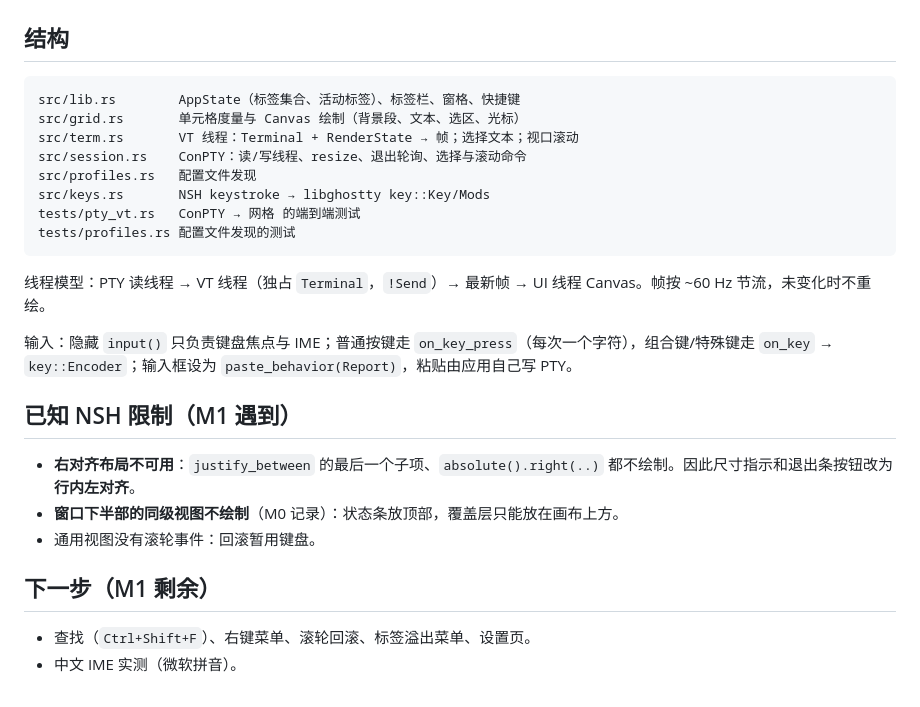
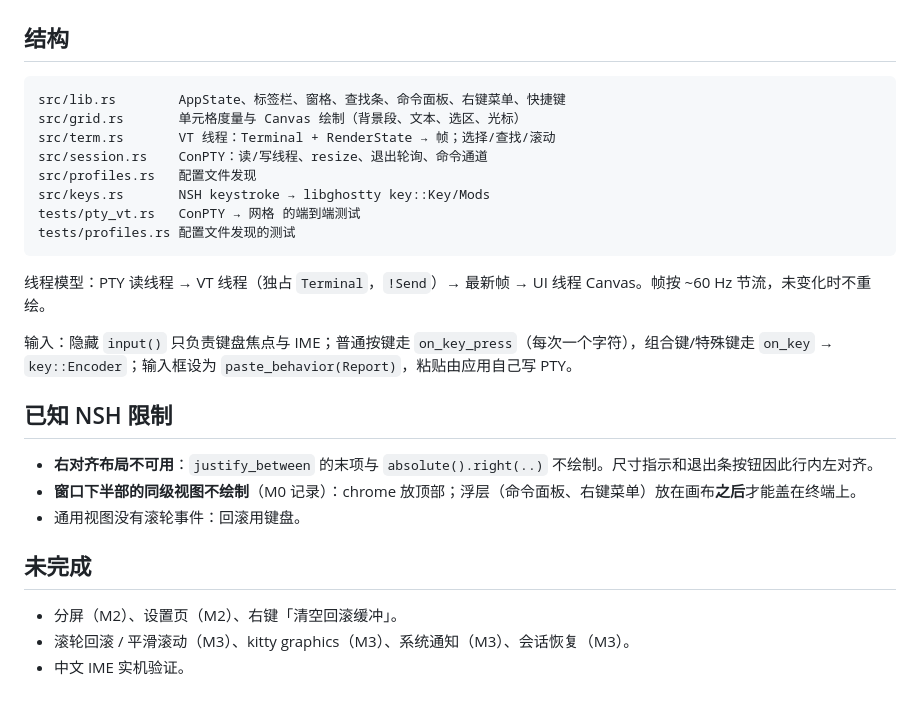
Before and after one commit to tiramission/myterm, a Markdown page: README.md, the part around one of its changes. Rendered like a GitHub page.

````diff
--- a/README.md
+++ b/README.md
@@ -53,10 +59,10 @@ GHOSTTY_SOURCE_DIR=<ghostty checkout> GHOSTTY_ZIG_SYSTEM_DIR=<zig package dir> c
 ## 结构
 
 ```text
-src/lib.rs        AppState（标签集合、活动标签）、标签栏、窗格、快捷键
+src/lib.rs        AppState、标签栏、窗格、查找条、命令面板、右键菜单、快捷键
 src/grid.rs       单元格度量与 Canvas 绘制（背景段、文本、选区、光标）
-src/term.rs       VT 线程：Terminal + RenderState → 帧；选择文本；视口滚动
-src/session.rs    ConPTY：读/写线程、resize、退出轮询、选择与滚动命令
+src/term.rs       VT 线程：Terminal + RenderState → 帧；选择/查找/滚动
+src/session.rs    ConPTY：读/写线程、resize、退出轮询、命令通道
 src/profiles.rs   配置文件发现
 src/keys.rs       NSH keystroke → libghostty key::Key/Mods
 tests/pty_vt.rs   ConPTY → 网格 的端到端测试
@@ -67,13 +73,14 @@ tests/profiles.rs 配置文件发现的测试
 
 输入：隐藏 `input()` 只负责键盘焦点与 IME；普通按键走 `on_key_press`（每次一个字符），组合键/特殊键走 `on_key` → `key::Encoder`；输入框设为 `paste_behavior(Report)`，粘贴由应用自己写 PTY。
 
-## 已知 NSH 限制（M1 遇到）
+## 已知 NSH 限制
 
-- **右对齐布局不可用**：`justify_between` 的最后一个子项、`absolute().right(..)` 都不绘制。因此尺寸指示和退出条按钮改为**行内左对齐**。
-- **窗口下半部的同级视图不绘制**（M0 记录）：状态条放顶部，覆盖层只能放在画布上方。
-- 通用视图没有滚轮事件：回滚暂用键盘。
+- **右对齐布局不可用**：`justify_between` 的末项与 `absolute().right(..)` 不绘制。尺寸指示和退出条按钮因此行内左对齐。
+- **窗口下半部的同级视图不绘制**（M0 记录）：chrome 放顶部；浮层（命令面板、右键菜单）放在画布**之后**才能盖在终端上。
+- 通用视图没有滚轮事件：回滚用键盘。
 
-## 下一步（M1 剩余）
+## 未完成
 
-- 查找（`Ctrl+Shift+F`）、右键菜单、滚轮回滚、标签溢出菜单、设置页。
-- 中文 IME 实测（微软拼音）。
+- 分屏（M2）、设置页（M2）、右键「清空回滚缓冲」。
+- 滚轮回滚 / 平滑滚动（M3）、kitty graphics（M3）、系统通知（M3）、会话恢复（M3）。
+- 中文 IME 实机验证。
````
Also changed, not shown: other parts of README.md (+14 -8 lines), docs/design.md (+3 -3 lines), icon.png (added), 4 other files.
